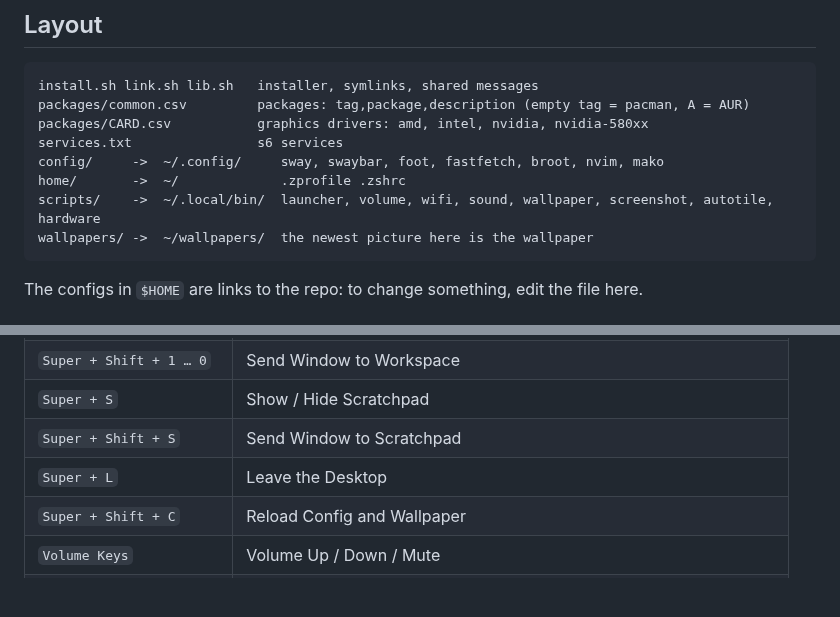
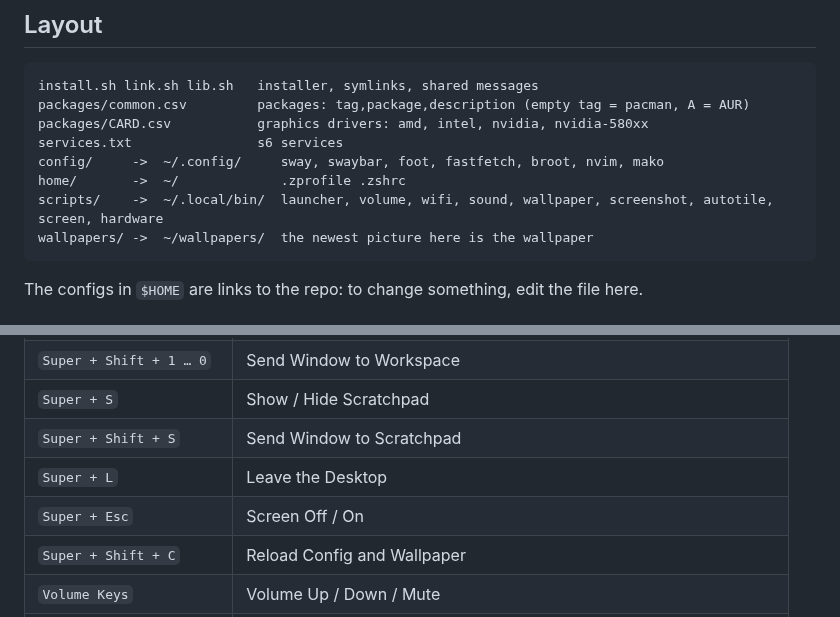
Before and after one commit to kiran-why/Shh-dotfiles, a Markdown page: README.md, 2 parts joined by grey strips. Rendered like a GitHub page; blank space fills up the shorter version.

Commit message:
sway: added bind to turn the screen off and on

````diff
--- a/README.md
+++ b/README.md
@@ -87,7 +87,7 @@ packages/CARD.csv           graphics drivers: amd, intel, nvidia, nvidia-580xx
 services.txt                s6 services
 config/     ->  ~/.config/     sway, swaybar, foot, fastfetch, broot, nvim, mako
 home/       ->  ~/             .zprofile .zshrc
-scripts/    ->  ~/.local/bin/  launcher, volume, wifi, sound, wallpaper, screenshot, autotile, hardware
+scripts/    ->  ~/.local/bin/  launcher, volume, wifi, sound, wallpaper, screenshot, autotile, screen, hardware
 wallpapers/ ->  ~/wallpapers/  the newest picture here is the wallpaper
 ```
 
@@ -119,6 +119,7 @@ The configs in `$HOME` are links to the repo: to change something, edit the file
 | `Super + S` | Show / Hide Scratchpad |
 | `Super + Shift + S` | Send Window to Scratchpad |
 | `Super + L` | Leave the Desktop |
+| `Super + Esc` | Screen Off / On |
 | `Super + Shift + C` | Reload Config and Wallpaper |
 | `Volume Keys` | Volume Up / Down / Mute |
 | `Print` | Screenshot of a Region, Saved to `~/pictures/screenshots` and Copied |
````
Also changed, not shown: wallpapers/5.jpg (renamed from wallpapers/main.jpg), 2 other files.
